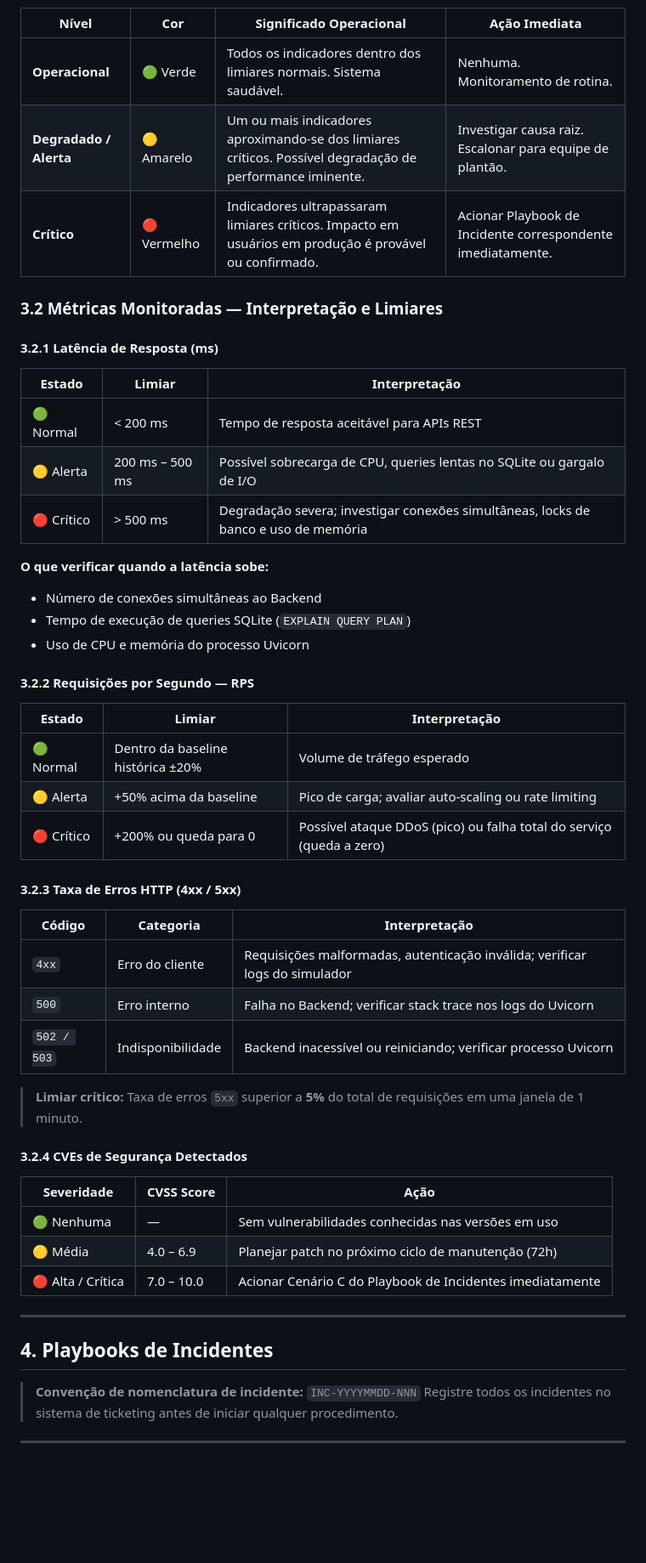
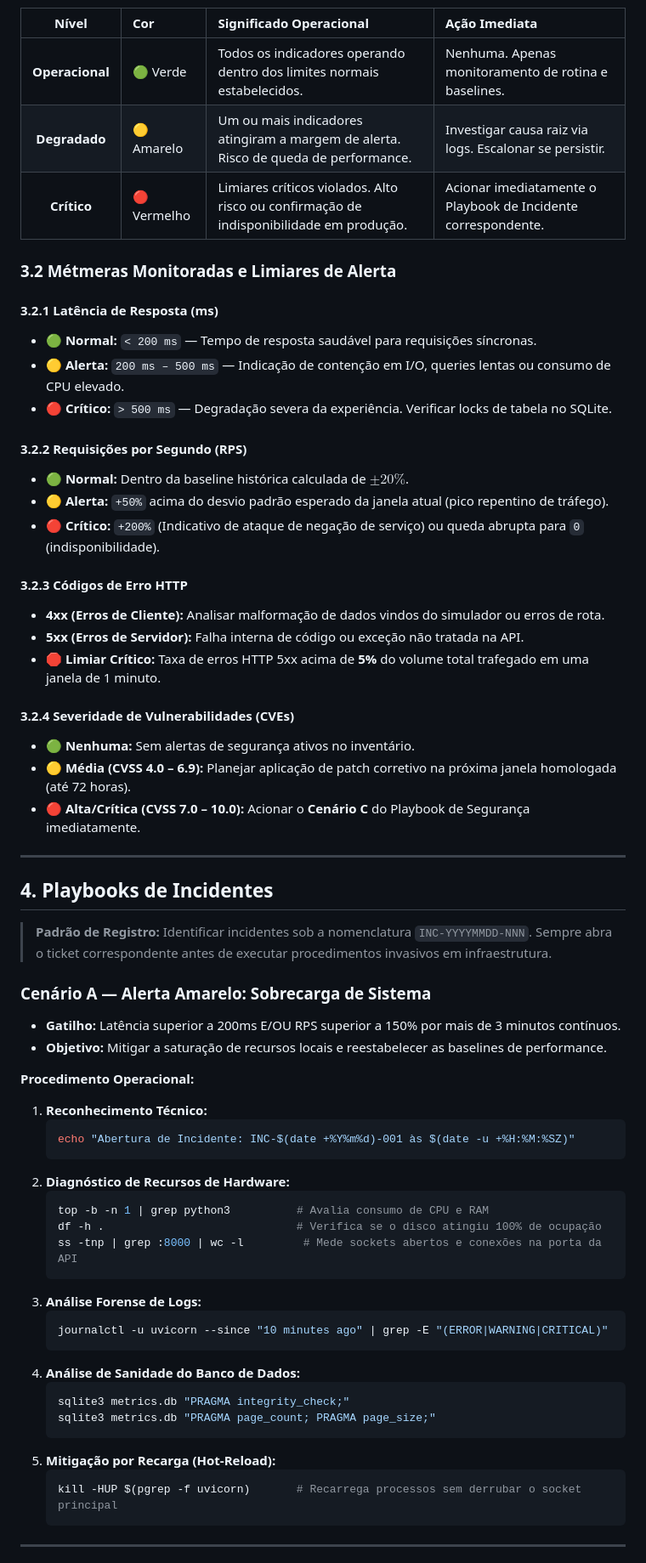
Before and after one commit to Alicya12/plataforma-monitoramento-devops, a Markdown page: DOCUMENTACAO.md, the part around one of its changes. Shown at 85% size. GitHub-like rendering; blank space fills up the shorter version.

````diff
--- a/DOCUMENTACAO.md
+++ b/DOCUMENTACAO.md
@@ -293,57 +251,67 @@ O dashboard utiliza um sistema de semáforo de três níveis para indicar a saú
 
 | Nível | Cor | Significado Operacional | Ação Imediata |
-|---|---|---|---|
-| **Operacional** | 🟢 Verde | Todos os indicadores dentro dos limiares normais. Sistema saudável. | Nenhuma. Monitoramento de rotina. |
-| **Degradado / Alerta** | 🟡 Amarelo | Um ou mais indicadores aproximando-se dos limiares críticos. Possível degradação de performance iminente. | Investigar causa raiz. Escalonar para equipe de plantão. |
-| **Crítico** | 🔴 Vermelho | Indicadores ultrapassaram limiares críticos. Impacto em usuários em produção é provável ou confirmado. | Acionar Playbook de Incidente correspondente imediatamente. |
+| :---: | :--- | :--- | :--- |
+| **Operacional** | 🟢 Verde | Todos os indicadores operando dentro dos limites normais estabelecidos. | Nenhuma. Apenas monitoramento de rotina e baselines. |
+| **Degradado** | 🟡 Amarelo | Um ou mais indicadores atingiram a margem de alerta. Risco de queda de performance. | Investigar causa raiz via logs. Escalonar se persistir. |
+| **Crítico** | 🔴 Vermelho | Limiares críticos violados. Alto risco ou confirmação de indisponibilidade em produção. | Acionar imediatamente o Playbook de Incidente correspondente. |
 
-### 3.2 Métricas Monitoradas — Interpretação e Limiares
+### 3.2 Métmeras Monitoradas e Limiares de Alerta
 
 #### 3.2.1 Latência de Resposta (ms)
+* 🟢 **Normal:** `< 200 ms` — Tempo de resposta saudável para requisições síncronas.
+* 🟡 **Alerta:** `200 ms – 500 ms` — Indicação de contenção em I/O, queries lentas ou consumo de CPU elevado.
+* 🔴 **Crítico:** `> 500 ms` — Degradação severa da experiência. Verificar locks de tabela no SQLite.
 
-| Estado | Limiar | Interpretação |
-|---|---|---|
-| 🟢 Normal | < 200 ms | Tempo de resposta aceitável para APIs REST |
-| 🟡 Alerta | 200 ms – 500 ms | Possível sobrecarga de CPU, queries lentas no SQLite ou gargalo de I/O |
-| 🔴 Crítico | > 500 ms | Degradação severa; investigar conexões simultâneas, locks de banco e uso de memória |
+#### 3.2.2 Requisições por Segundo (RPS)
+* 🟢 **Normal:** Dentro da baseline histórica calculada de $\pm 20\%$.
+* 🟡 **Alerta:** `+50%` acima do desvio padrão esperado da janela atual (pico repentino de tráfego).
+* 🔴 **Crítico:** `+200%` (Indicativo de ataque de negação de serviço) ou queda abrupta para `0` (indisponibilidade).
 
-**O que verificar quando a latência sobe:**
-- Número de conexões simultâneas ao Backend
-- Tempo de execução de queries SQLite (`EXPLAIN QUERY PLAN`)
-- Uso de CPU e memória do processo Uvicorn
+#### 3.2.3 Códigos de Erro HTTP
+* **4xx (Erros de Cliente):** Analisar malformação de dados vindos do simulador ou erros de rota.
+* **5xx (Erros de Servidor):** Falha interna de código ou exceção não tratada na API.
+* 🛑 **Limiar Crítico:** Taxa de erros HTTP 5xx acima de **5%** do volume total trafegado em uma janela de 1 minuto.
 
-#### 3.2.2 Requisições por Segundo — RPS
-
-| Estado | Limiar | Interpretação |
-|---|---|---|
-| 🟢 Normal | Dentro da baseline histórica ±20% | Volume de tráfego esperado |
-| 🟡 Alerta | +50% acima da baseline | Pico de carga; avaliar auto-scaling ou rate limiting |
-| 🔴 Crítico | +200% ou queda para 0 | Possível ataque DDoS (pico) ou falha total do serviço (queda a zero) |
-
-#### 3.2.3 Taxa de Erros HTTP (4xx / 5xx)
-
-| Código | Categoria | Interpretação |
-|---|---|---|
-| `4xx` | Erro do cliente | Requisições malformadas, autenticação inválida; verificar logs do simulador |
-| `500` | Erro interno | Falha no Backend; verificar stack trace nos logs do Uvicorn |
-| `502 / 503` | Indisponibilidade | Backend inacessível ou reiniciando; verificar processo Uvicorn |
-
-> **Limiar crítico:** Taxa de erros `5xx` superior a **5%** do total de requisições em uma janela de 1 minuto.
-
-#### 3.2.4 CVEs de Segurança Detectados
-
-| Severidade | CVSS Score | Ação |
-|---|---|---|
-| 🟢 Nenhuma | — | Sem vulnerabilidades conhecidas nas versões em uso |
-| 🟡 Média | 4.0 – 6.9 | Planejar patch no próximo ciclo de manutenção (72h) |
-| 🔴 Alta / Crítica | 7.0 – 10.0 | Acionar Cenário C do Playbook de Incidentes imediatamente |
+#### 3.2.4 Severidade de Vulnerabilidades (CVEs)
+* 🟢 **Nenhuma:** Sem alertas de segurança ativos no inventário.
+* 🟡 **Média (CVSS 4.0 – 6.9):** Planejar aplicação de patch corretivo na próxima janela homologada (até 72 horas).
+* 🔴 **Alta/Crítica (CVSS 7.0 – 10.0):** Acionar o **Cenário C** do Playbook de Segurança imediatamente.
 
 ---
 
 ## 4. Playbooks de Incidentes
 
-> **Convenção de nomenclatura de incidente:** `INC-YYYYMMDD-NNN`
-> Registre todos os incidentes no sistema de ticketing antes de iniciar qualquer procedimento.
+> **Padrão de Registro:** Identificar incidentes sob a nomenclatura `INC-YYYYMMDD-NNN`. Sempre abra o ticket correspondente antes de executar procedimentos invasivos em infraestrutura.
+
+### Cenário A — Alerta Amarelo: Sobrecarga de Sistema
+* **Gatilho:** Latência superior a 200ms E/OU RPS superior a 150% por mais de 3 minutos contínuos.
+* **Objetivo:** Mitigar a saturação de recursos locais e reestabelecer as baselines de performance.
+
+**Procedimento Operacional:**
+
+1. **Reconhecimento Técnico:**
+   ```bash
+   echo "Abertura de Incidente: INC-$(date +%Y%m%d)-001 às $(date -u +%H:%M:%SZ)"
+   ```
+2. **Diagnóstico de Recursos de Hardware:**
+   ```bash
+   top -b -n 1 | grep python3          # Avalia consumo de CPU e RAM
+   df -h .                             # Verifica se o disco atingiu 100% de ocupação
+   ss -tnp | grep :8000 | wc -l         # Mede sockets abertos e conexões na porta da API
+   ```
+3. **Análise Forense de Logs:**
+   ```bash
+   journalctl -u uvicorn --since "10 minutes ago" | grep -E "(ERROR|WARNING|CRITICAL)"
+   ```
+4. **Análise de Sanidade do Banco de Dados:**
+   ```bash
+   sqlite3 metrics.db "PRAGMA integrity_check;"
+   sqlite3 metrics.db "PRAGMA page_count; PRAGMA page_size;"
+   ```
+5. **Mitigação por Recarga (Hot-Reload):**
+   ```bash
+   kill -HUP $(pgrep -f uvicorn)       # Recarrega processos sem derrubar o socket principal
+   ```
 
 ---
 
````
Also changed, not shown: other parts of DOCUMENTACAO.md (+142 -408 lines).
